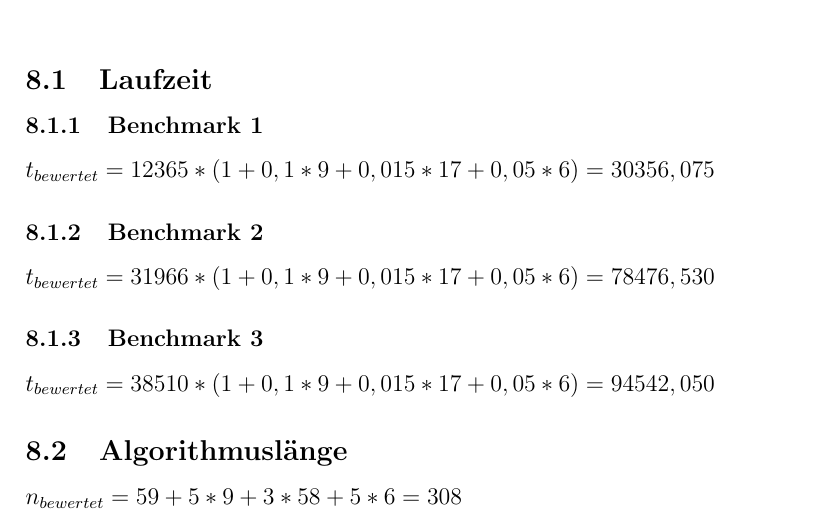
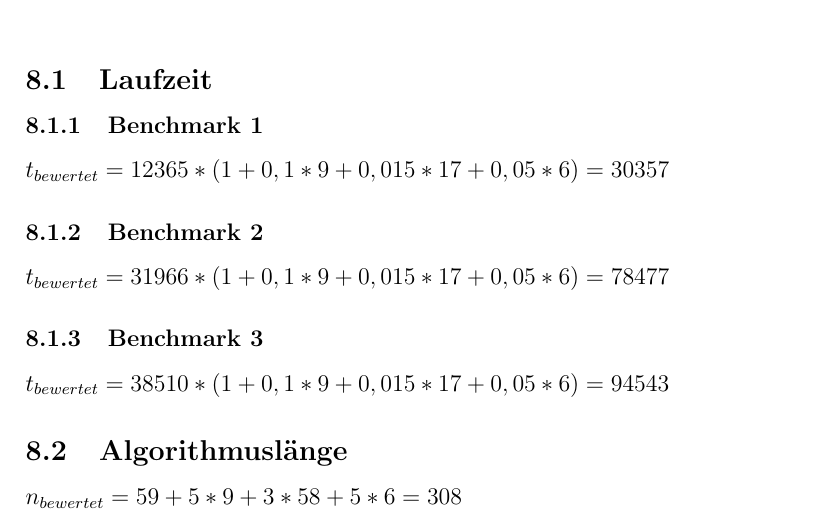
Before and after one commit to Slazzyer/Minimax, a LaTeX document (docs/documentation.tex): part of page 12 of 15, cut so that both start at the same text. Compiled offline with pdfLaTeX.

Commit message:
doku fix

```diff
--- a/docs/documentation.tex
+++ b/docs/documentation.tex
@@ -153,13 +153,13 @@
     \subsection{Laufzeit}
 
     \subsubsection{Benchmark 1}
-    $t_{bewertet} = 12365 * (1 + 0,1*9 + 0,015*17 + 0,05*6) = 30356,075$
+    $t_{bewertet} = 12365 * (1 + 0,1*9 + 0,015*17 + 0,05*6) = 30357$
 
     \subsubsection{Benchmark 2}
-    $t_{bewertet} = 31966 * (1 + 0,1*9 + 0,015*17 + 0,05*6) = 78476,530$
+    $t_{bewertet} = 31966 * (1 + 0,1*9 + 0,015*17 + 0,05*6) = 78477$
 
     \subsubsection{Benchmark 3}
-    $t_{bewertet} = 38510 * (1 + 0,1*9 + 0,015*17 + 0,05*6) = 94542,050$
+    $t_{bewertet} = 38510 * (1 + 0,1*9 + 0,015*17 + 0,05*6) = 94543$
 
     \subsection{Algorithmusl{\"a}nge}
     $n_{bewertet} = 59 + 5 * 9 + 3 * 58 + 5 * 6 = 308$
```
Also changed, not shown: docs/documentation.pdf.
